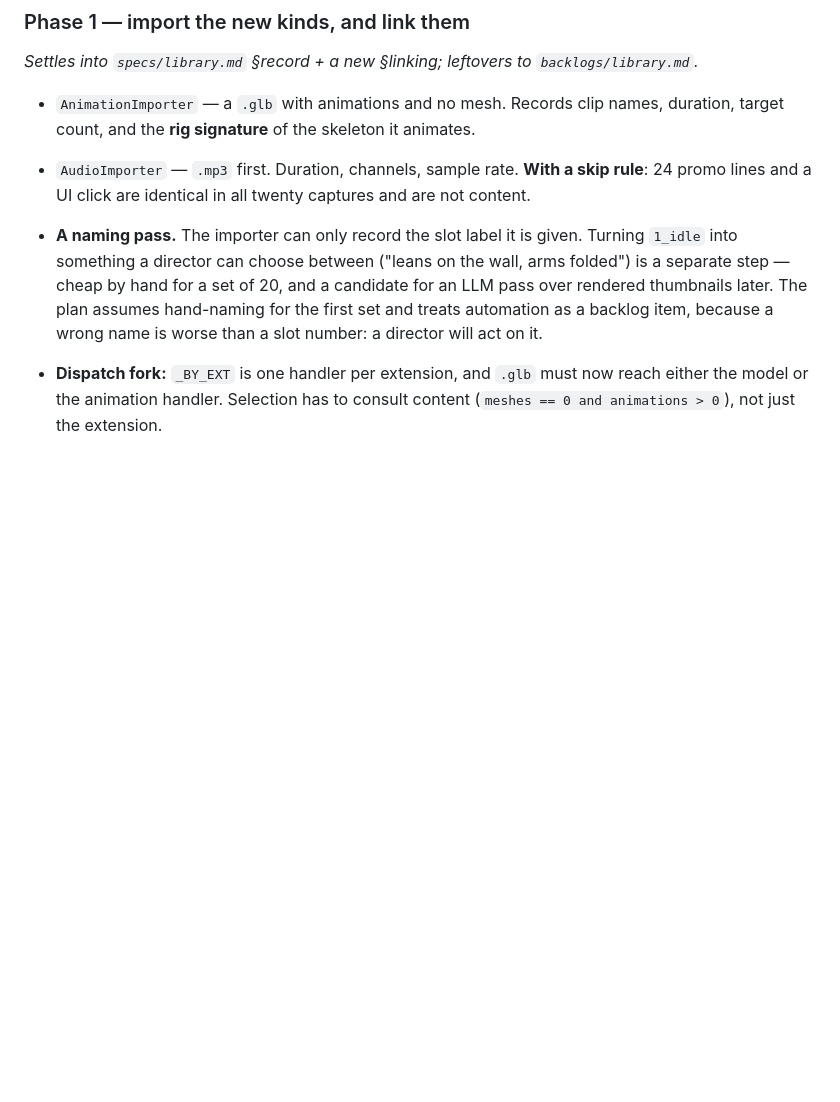
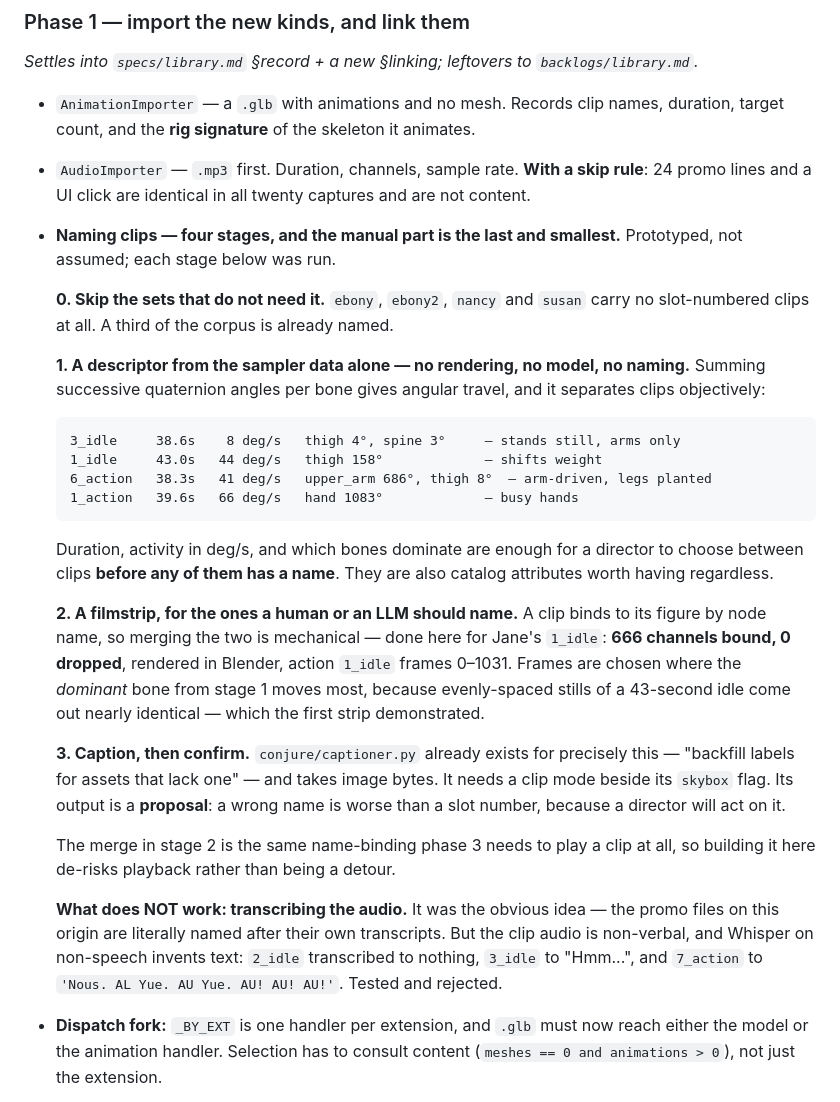
Before and after one commit to Daniel-Oberlin/Conjure, a Markdown page: docs/plans/figures-and-library.md, the part around the change. GitHub-like rendering; blank space fills up the shorter version.

Commit message:
How clips get named — prototyped rather than proposed
Four stages, each run before being written down.

**0.** A third of the corpus needs nothing: ebony, ebony2, nancy and
susan carry no slot-numbered clips.

**1.** A descriptor comes free from the sampler data — summing successive
quaternion angles per bone gives angular travel, and it separates clips
objectively without rendering anything:

    3_idle    38.6s   8 deg/s  thigh 4°               stands still, arms only
    1_idle    43.0s  44 deg/s  thigh 158°             shifts weight
    6_action  38.3s  41 deg/s  upper_arm 686°, thigh 8°  arm-driven, legs planted
    1_action  39.6s  66 deg/s  hand 1083°             busy hands

Duration, activity and which bones dominate let a director choose between
clips BEFORE any of them has a name, and are catalog attributes worth
having anyway.

**2.** A filmstrip for the rest. Merging a clip into its figure is
mechanical because binding is by node name — done here for Jane's
`1_idle`: 666 channels bound, 0 dropped, rendered in Blender. Frames are
picked where stage 1's dominant bone moves most, because evenly-spaced
stills of a 43-second idle come out nearly identical, which the first
strip showed. That merge is the same binding phase 3 needs, so it
de-risks playback rather than being a detour.

**3.** Caption then confirm. `captioner.py` already exists for "backfill
labels for assets that lack one" and needs a clip mode beside its skybox
flag. Its output is a proposal — a wrong name is worse than a slot
number when a director will act on it.

Recorded as tried-and-rejected: transcribing the audio. The obvious idea,
since this origin names its promo files after their own transcripts — but
the clip audio is non-verbal and Whisper invents text on it. `2_idle` gave
nothing, `3_idle` gave "Hmm...", `7_action` gave "Nous. AL Yue. AU! AU!".

Co-Authored-By: Claude Opus 5 (1M context) <noreply@anthropic.com>

```diff
--- a/docs/plans/figures-and-library.md
+++ b/docs/plans/figures-and-library.md
@@ -128,11 +128,41 @@ independently.
   count, and the **rig signature** of the skeleton it animates.
 - `AudioImporter` — `.mp3` first. Duration, channels, sample rate. **With a skip rule**: 24 promo
   lines and a UI click are identical in all twenty captures and are not content.
-- **A naming pass.** The importer can only record the slot label it is given. Turning `1_idle` into
-  something a director can choose between ("leans on the wall, arms folded") is a separate step —
-  cheap by hand for a set of 20, and a candidate for an LLM pass over rendered thumbnails later. The
-  plan assumes hand-naming for the first set and treats automation as a backlog item, because a wrong
-  name is worse than a slot number: a director will act on it.
+- **Naming clips — four stages, and the manual part is the last and smallest.** Prototyped, not
+  assumed; each stage below was run.
+
+  **0. Skip the sets that do not need it.** `ebony`, `ebony2`, `nancy` and `susan` carry no
+  slot-numbered clips at all. A third of the corpus is already named.
+
+  **1. A descriptor from the sampler data alone — no rendering, no model, no naming.** Summing
+  successive quaternion angles per bone gives angular travel, and it separates clips objectively:
+
+      3_idle     38.6s    8 deg/s   thigh 4°, spine 3°     — stands still, arms only
+      1_idle     43.0s   44 deg/s   thigh 158°             — shifts weight
+      6_action   38.3s   41 deg/s   upper_arm 686°, thigh 8°  — arm-driven, legs planted
+      1_action   39.6s   66 deg/s   hand 1083°             — busy hands
+
+  Duration, activity in deg/s, and which bones dominate are enough for a director to choose between
+  clips **before any of them has a name**. They are also catalog attributes worth having regardless.
+
+  **2. A filmstrip, for the ones a human or an LLM should name.** A clip binds to its figure by node
+  name, so merging the two is mechanical — done here for Jane's `1_idle`: **666 channels bound, 0
+  dropped**, rendered in Blender, action `1_idle` frames 0–1031. Frames are chosen where the
+  *dominant* bone from stage 1 moves most, because evenly-spaced stills of a 43-second idle come out
+  nearly identical — which the first strip demonstrated.
+
+  **3. Caption, then confirm.** `conjure/captioner.py` already exists for precisely this — "backfill
+  labels for assets that lack one" — and takes image bytes. It needs a clip mode beside its `skybox`
+  flag. Its output is a **proposal**: a wrong name is worse than a slot number, because a director
+  will act on it.
+
+  The merge in stage 2 is the same name-binding phase 3 needs to play a clip at all, so building it
+  here de-risks playback rather than being a detour.
+
+  **What does NOT work: transcribing the audio.** It was the obvious idea — the promo files on this
+  origin are literally named after their own transcripts. But the clip audio is non-verbal, and
+  Whisper on non-speech invents text: `2_idle` transcribed to nothing, `3_idle` to "Hmm...", and
+  `7_action` to `'Nous. AL Yue. AU Yue. AU! AU! AU!'`. Tested and rejected.
 - **Dispatch fork:** `_BY_EXT` is one handler per extension, and `.glb` must now reach either the model
   or the animation handler. Selection has to consult content (`meshes == 0 and animations > 0`), not
   just the extension.
```
